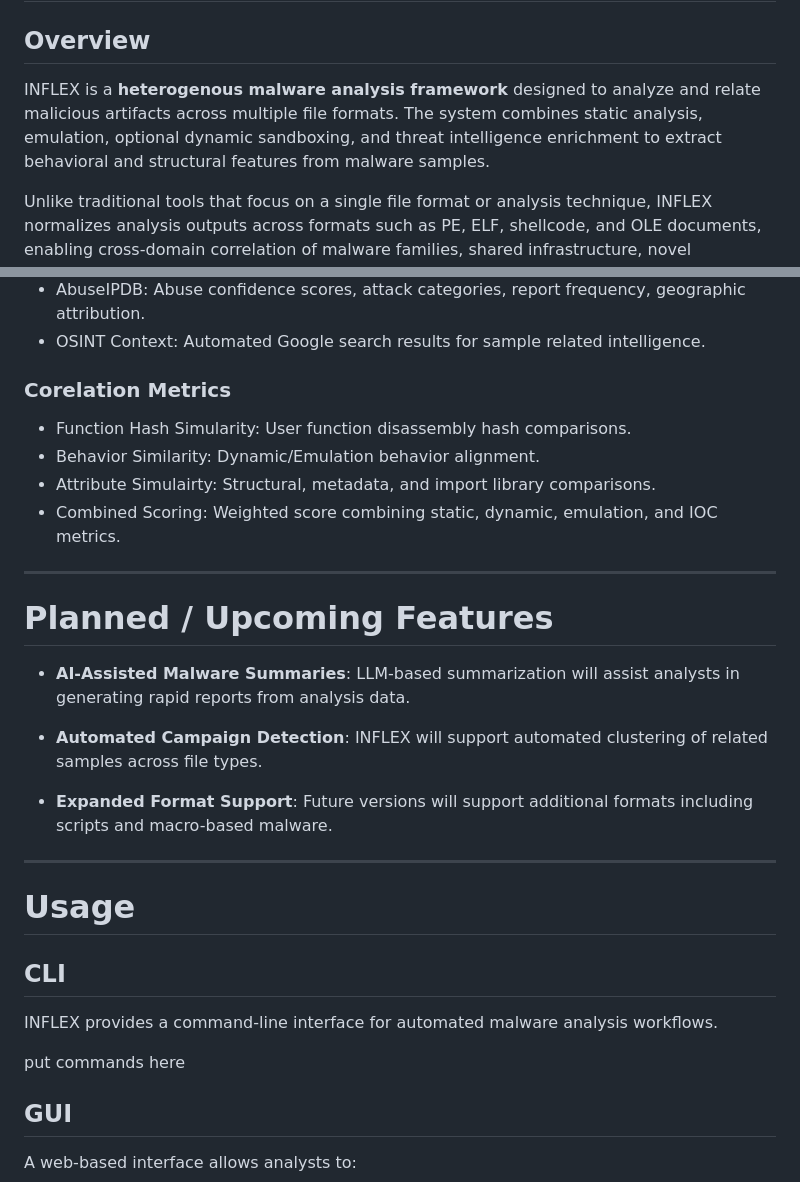
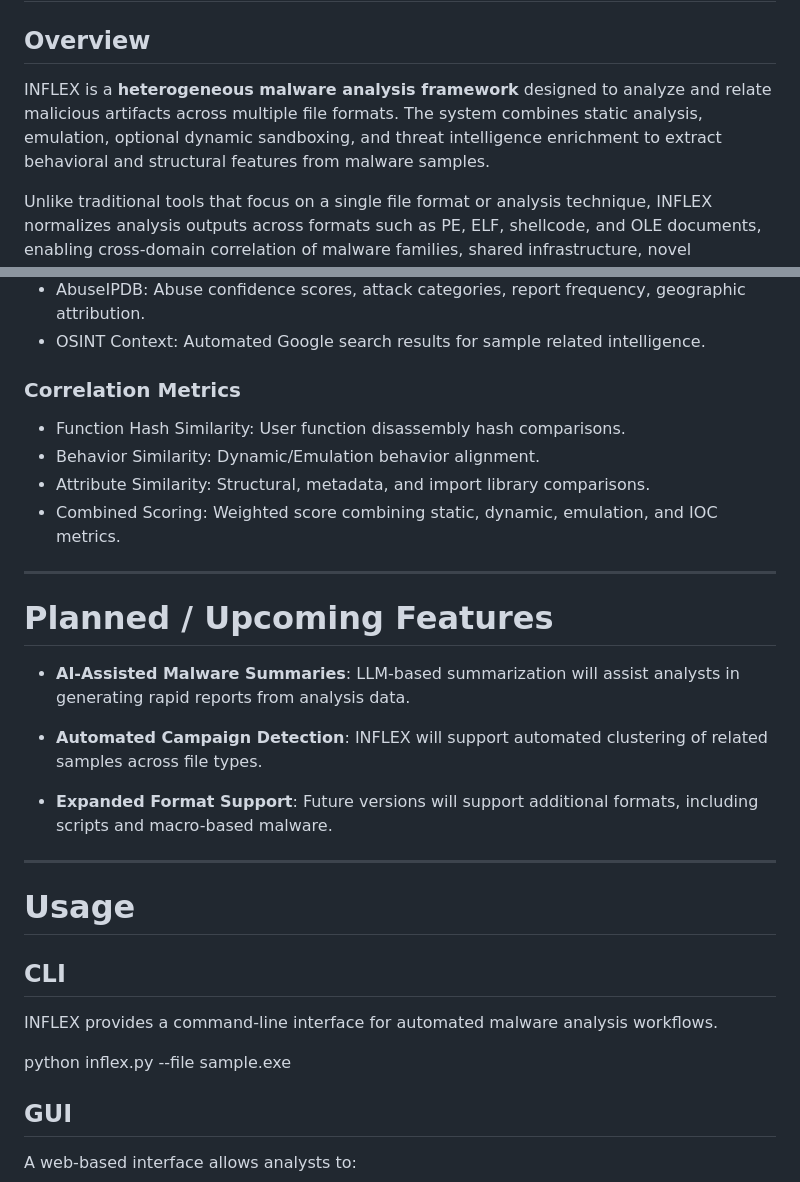
Before and after one commit to Bw3ll/inflex, a Markdown page: README.md, 2 parts joined by grey strips. Rendered like a GitHub page.

```diff
--- a/README.md
+++ b/README.md
@@ -5,7 +5,7 @@
 # INFLEX
 
 ## Overview
-INFLEX is a **heterogenous malware analysis framework** designed to analyze and relate malicious artifacts across multiple file formats. The system combines static analysis, emulation, optional dynamic sandboxing, and threat intelligence enrichment to extract behavioral and structural features from malware samples.
+INFLEX is a **heterogeneous malware analysis framework** designed to analyze and relate malicious artifacts across multiple file formats. The system combines static analysis, emulation, optional dynamic sandboxing, and threat intelligence enrichment to extract behavioral and structural features from malware samples.
 
 Unlike traditional tools that focus on a single file format or analysis technique, INFLEX normalizes analysis outputs across formats such as PE, ELF, shellcode, and OLE documents, enabling cross-domain correlation of malware families, shared infrastructure, novel indicators, and behavioral patterns.
 
@@ -234,11 +234,11 @@ INFLEX extracts a wide range of features across analysis stages.
 * AbuseIPDB: Abuse confidence scores, attack categories, report frequency, geographic attribution.
 * OSINT Context: Automated Google search results for sample related intelligence.
 
-### Corelation Metrics
+### Correlation Metrics
 
-* Function Hash Simularity: User function disassembly hash comparisons.
+* Function Hash Similarity: User function disassembly hash comparisons.
 * Behavior Similarity: Dynamic/Emulation behavior alignment.
-* Attribute Simulairty: Structural, metadata, and import library comparisons.
+* Attribute Similarity: Structural, metadata, and import library comparisons.
 * Combined Scoring: Weighted score combining static, dynamic, emulation, and IOC metrics.
 
 ---
@@ -249,7 +249,7 @@ INFLEX extracts a wide range of features across analysis stages.
 
 - **Automated Campaign Detection**: INFLEX will support automated clustering of related samples across file types.
 
-- **Expanded Format Support**: Future versions will support additional formats including scripts and macro-based malware.
+- **Expanded Format Support**: Future versions will support additional formats, including scripts and macro-based malware.
 
 ---
 
@@ -258,7 +258,7 @@ INFLEX extracts a wide range of features across analysis stages.
 ## CLI
 INFLEX provides a command-line interface for automated malware analysis workflows.
 
-put commands here
+python inflex.py --file sample.exe
 
 ## GUI
 A web-based interface allows analysts to:
```
Also changed, not shown: other parts of README.md (+59 -6 lines).
